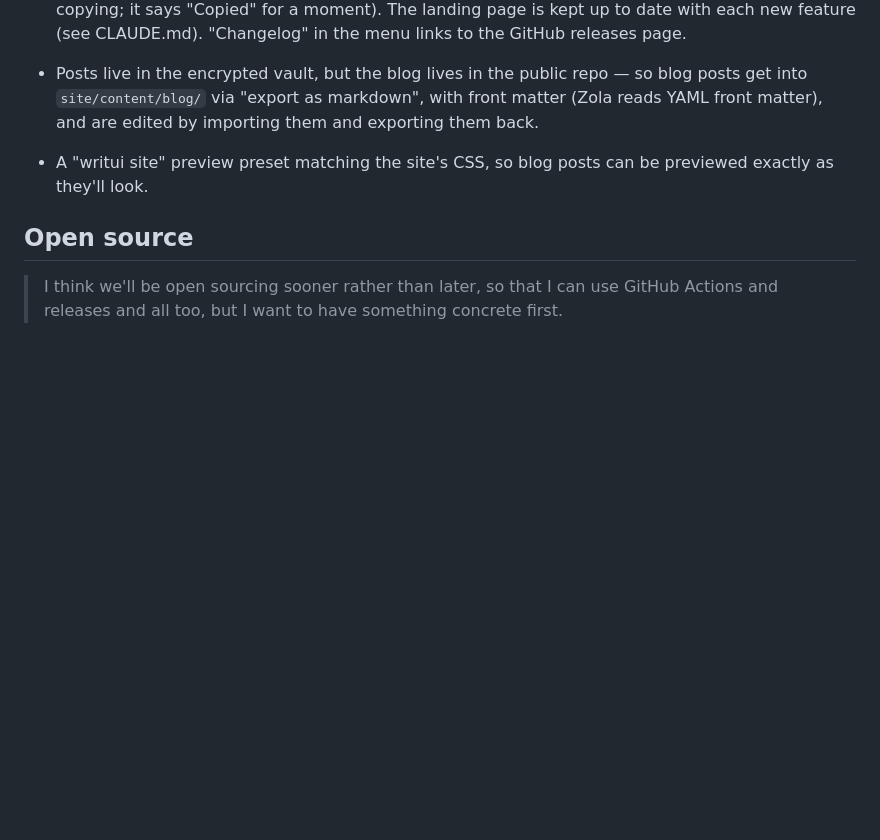
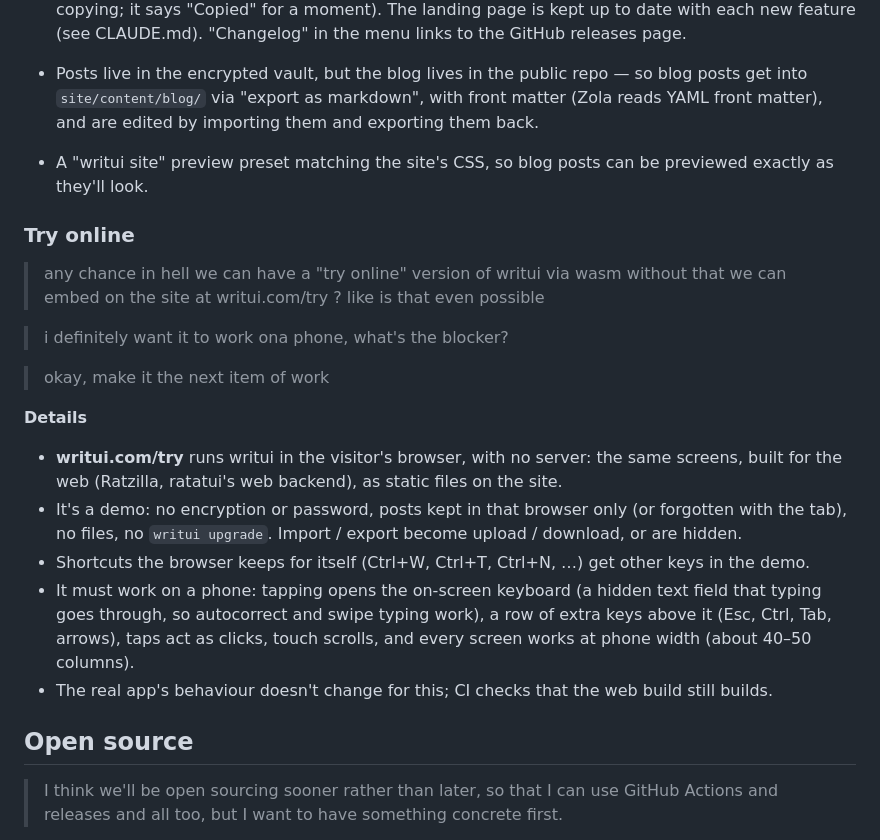
Before and after one commit to aakashns/writui, a Markdown page: docs/SPEC.md, the part around the change. Rendered like a GitHub page; blank space fills up the shorter version.

Commit message:
Plan: Try online (writui.com/try) is next, phones included
Co-Authored-By: Claude Opus 5.5 <noreply@anthropic.com>

```diff
--- a/docs/SPEC.md
+++ b/docs/SPEC.md
@@ -650,6 +650,34 @@ in [DECISIONS.md](DECISIONS.md); the build order lives in [PLAN.md](PLAN.md).
 - A "writui site" preview preset matching the site's CSS, so blog posts can be
   previewed exactly as they'll look.
 
+### Try online
+
+> any chance in hell we can have a "try online" version of writui via wasm
+> without that we can embed on the site at writui.com/try ? like is that even
+> possible
+
+> i definitely want it to work ona phone, what's the blocker?
+
+> okay, make it the next item of work
+
+**Details**
+
+- **writui.com/try** runs writui in the visitor's browser, with no server:
+  the same screens, built for the web (Ratzilla, ratatui's web backend), as
+  static files on the site.
+- It's a demo: no encryption or password, posts kept in that browser only
+  (or forgotten with the tab), no files, no `writui upgrade`. Import / export
+  become upload / download, or are hidden.
+- Shortcuts the browser keeps for itself (Ctrl+W, Ctrl+T, Ctrl+N, …) get
+  other keys in the demo.
+- It must work on a phone: tapping opens the on-screen keyboard (a hidden
+  text field that typing goes through, so autocorrect and swipe typing
+  work), a row of extra keys above it (Esc, Ctrl, Tab, arrows), taps act as
+  clicks, touch scrolls, and every screen works at phone width (about 40–50
+  columns).
+- The real app's behaviour doesn't change for this; CI checks that the web
+  build still builds.
+
 ## Open source
 
 > I think we'll be open sourcing sooner rather than later, so that I can use
```
Also changed, not shown: docs/DECISIONS.md (+13 -0 lines), docs/PLAN.md (+19 -1 lines).
